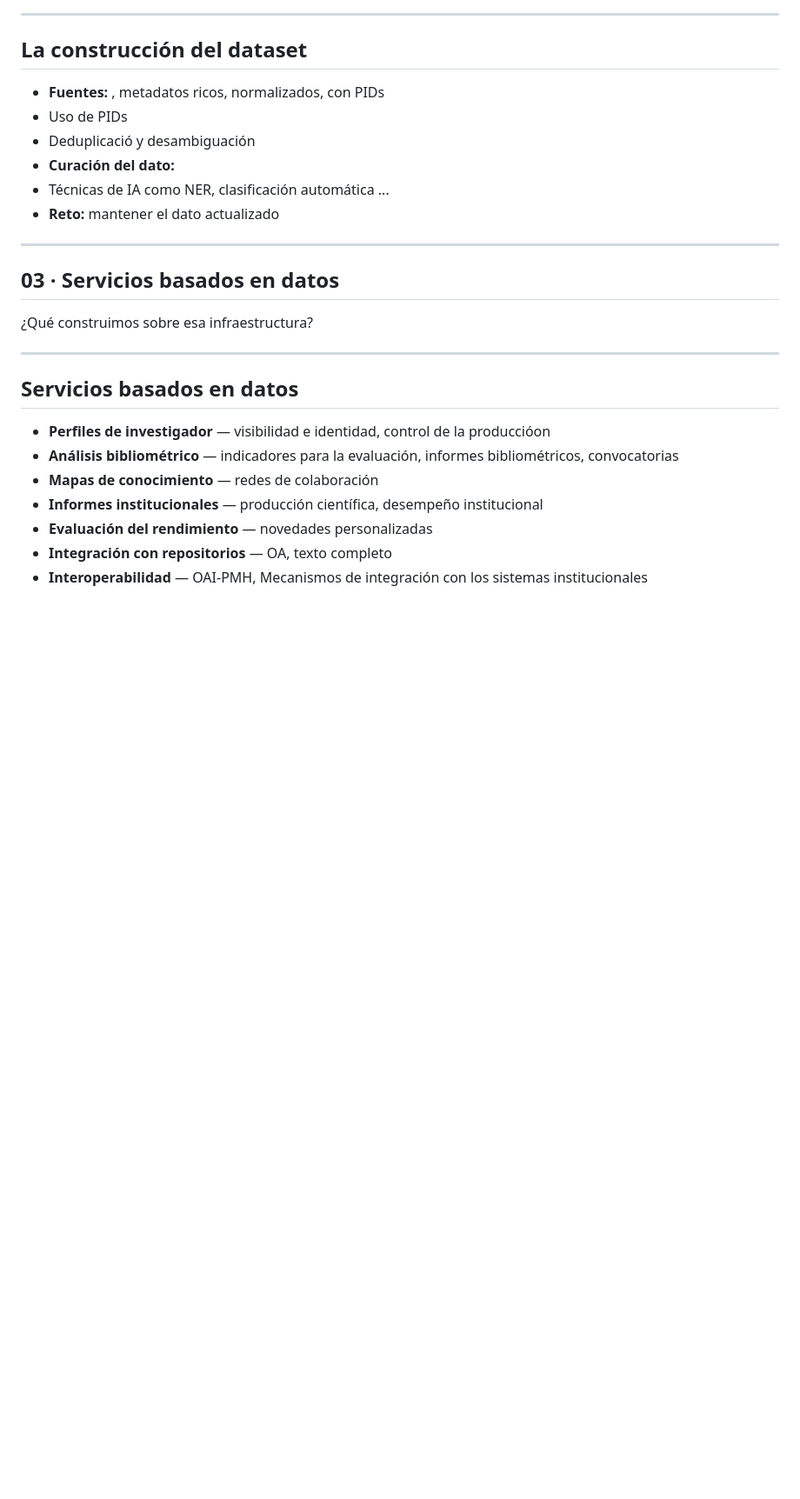
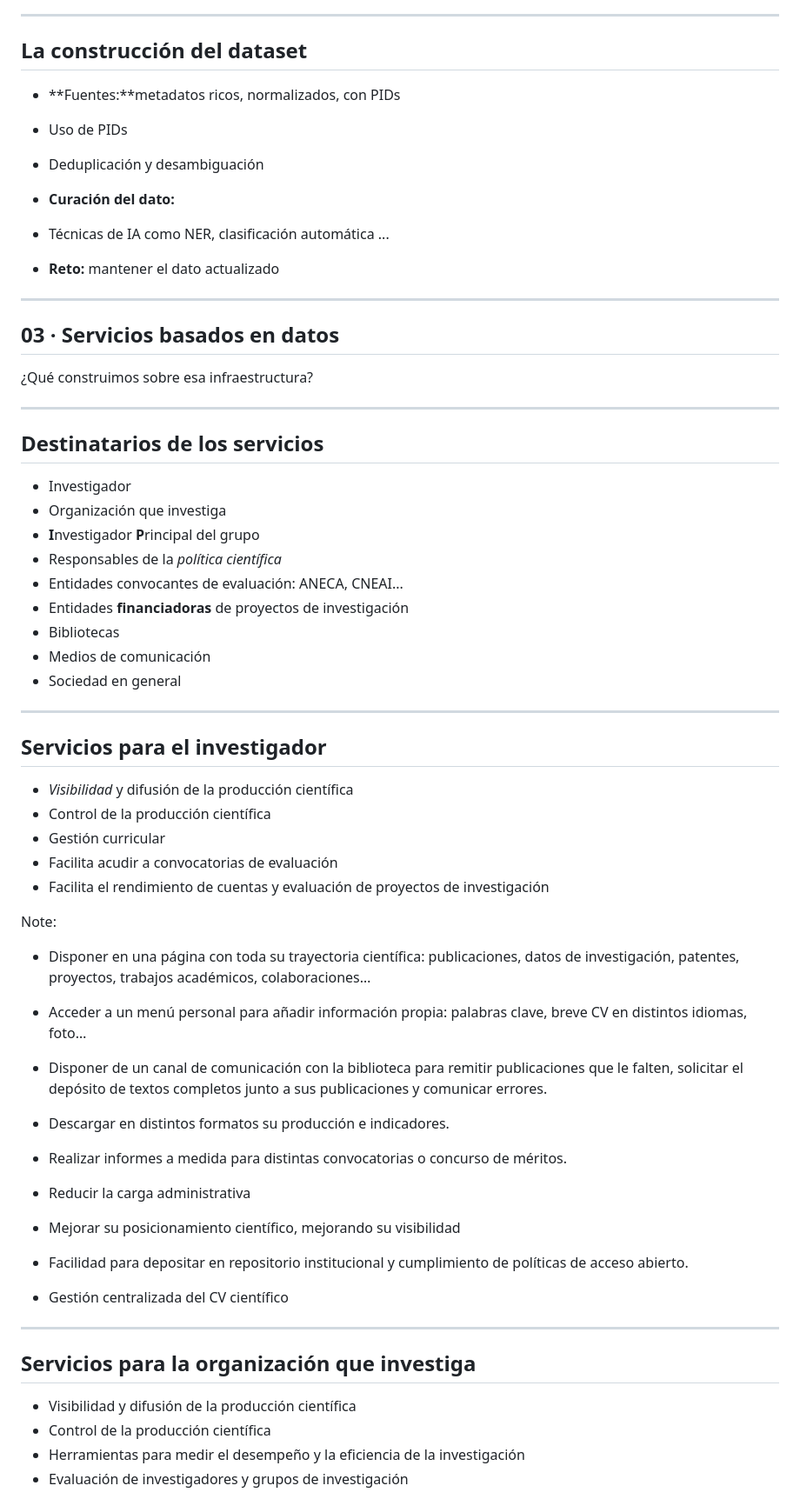
Before and after one commit to ebergasa/slides-clariah-cervantes, a Markdown page: slides.md, the part around one of its changes. Shown at 87% size. Drawn GitHub-style; blank space fills up the shorter version.

Commit message:
incluidos destinatarios y servicios

```diff
--- a/slides.md
+++ b/slides.md
@@ -175,11 +175,12 @@ De la descripción documental a los servicios sobre datos
 
 ## La construcción del dataset
 
-- **Fuentes:** , metadatos ricos, normalizados, con PIDs
+- **Fuentes:**metadatos ricos, normalizados, con PIDs
 - Uso de PIDs
-- Deduplicació y desambiguación
+- Deduplicación y desambiguación
 - **Curación del dato:**
 - Técnicas de IA como NER, clasificación automática ...
+
 - **Reto:** mantener el dato actualizado
 
 ---
@@ -192,14 +193,50 @@ De la descripción documental a los servicios sobre datos
 
 ---
 
-## Servicios basados en datos
+## Destinatarios de los servicios
 
-<ul>
-  <li class="fragment"><strong>Perfiles de investigador</strong> — visibilidad e identidad, control de la produccióon</li>
-  <li class="fragment"><strong>Análisis bibliométrico</strong> — indicadores para la evaluación, informes bibliométricos, convocatorias</li>
-  <li class="fragment"><strong>Mapas de conocimiento</strong> — redes de colaboración</li>
-  <li class="fragment"><strong>Informes institucionales</strong> — producción científica, desempeño institucional</li>
-  <li class="fragment"><strong>Evaluación del rendimiento</strong> — novedades personalizadas</li>
-  <li class="fragment"><strong>Integración con repositorios</strong> — OA, texto completo</li>
-  <li class="fragment"><strong>Interoperabilidad</strong> — OAI-PMH, Mecanismos de integración con los sistemas institucionales</li>
-</ul>
+- Investigador
+- Organización que investiga
+- **I**nvestigador **P**rincipal del grupo
+- Responsables de la *política científica*
+- Entidades convocantes de evaluación: ANECA, CNEAI...
+- Entidades **financiadoras** de proyectos de investigación
+- Bibliotecas
+- Medios de comunicación
+- Sociedad en general
+
+---
+
+## Servicios para el investigador
+
+- *Visibilidad* y difusión de la producción científica
+- Control de la producción científica
+- Gestión curricular
+- Facilita acudir a convocatorias de evaluación
+- Facilita el rendimiento de cuentas y evaluación de proyectos de investigación
+
+Note:
+
+- Disponer en una página con toda su trayectoria científica: publicaciones, datos de investigación, patentes, proyectos, trabajos académicos, colaboraciones…
+
+- Acceder a un menú personal para añadir información propia: palabras clave, breve CV en distintos idiomas, foto…
+
+- Disponer de un canal de comunicación con la biblioteca para remitir publicaciones que le falten, solicitar el depósito de textos completos junto a sus publicaciones y comunicar errores.
+
+- Descargar en distintos formatos su producción e indicadores.
+
+- Realizar informes a medida para distintas convocatorias o concurso de méritos.
+- Reducir la carga administrativa
+- Mejorar su posicionamiento científico, mejorando su visibilidad
+- Facilidad para depositar en repositorio institucional y cumplimiento de políticas de acceso abierto.
+- Gestión centralizada del CV científico
+
+---
+
+## Servicios para la organización que investiga
+
+- Visibilidad y difusión de la producción científica
+- Control de la producción científica
+- Herramientas para medir el desempeño y la eficiencia de la investigación
+- Evaluación de investigadores y grupos de investigación
+
```
Also changed, not shown: other parts of slides.md (+74 -1 lines).
